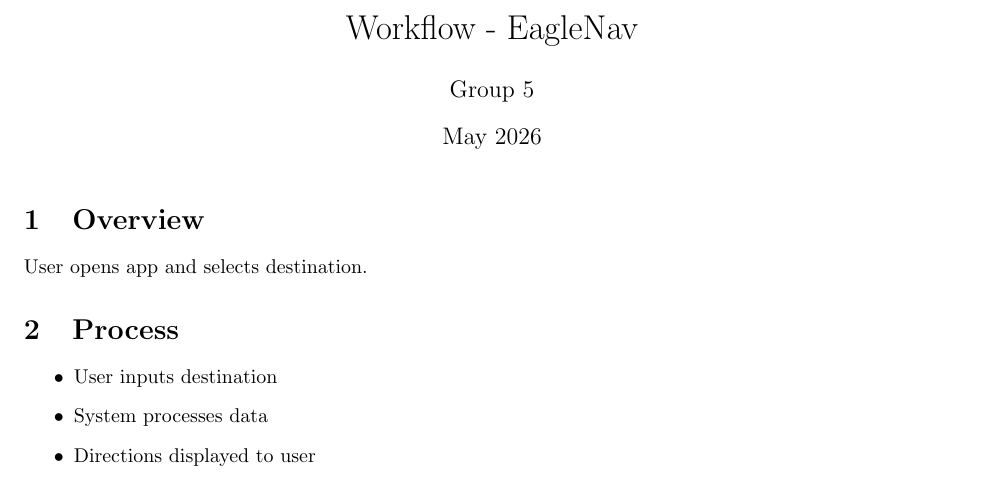
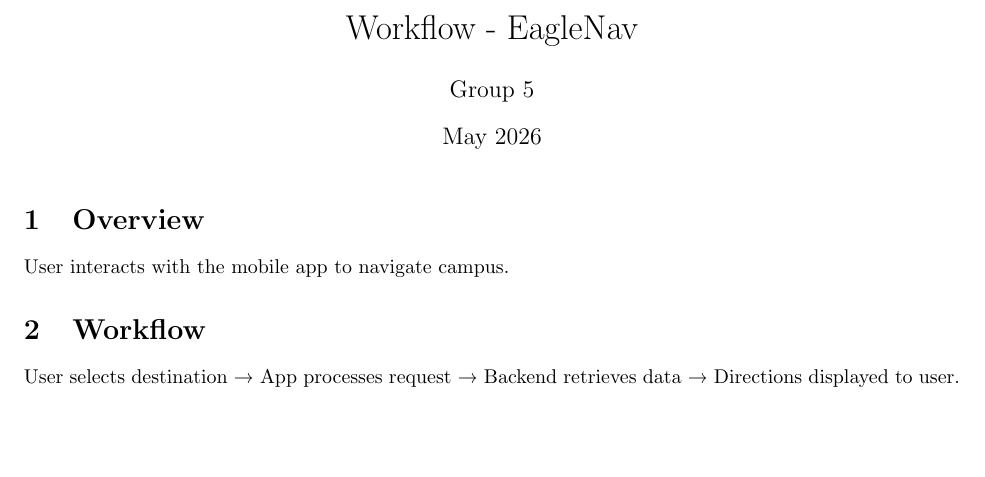
Before and after one commit to Faisal-123/FinalProject, a LaTeX document (docs/Workflow.tex): part of the page, cut so that both start at the same text, the shorter picture padded with empty space. Compiled offline with pdfLaTeX.

Commit message:
Revise user interaction and workflow description
Updated the overview and process sections to clarify user interaction and workflow.

```diff
--- a/docs/Workflow.tex
+++ b/docs/Workflow.tex
@@ -9,13 +9,9 @@
 \maketitle
 
 \section{Overview}
-User opens app and selects destination.
+User interacts with the mobile app to navigate campus.
 
-\section{Process}
-\begin{itemize}
-\item User inputs destination
-\item System processes data
-\item Directions displayed to user
-\end{itemize}
+\section{Workflow}
+User selects destination → App processes request → Backend retrieves data → Directions displayed to user.
 
 \end{document}
```
